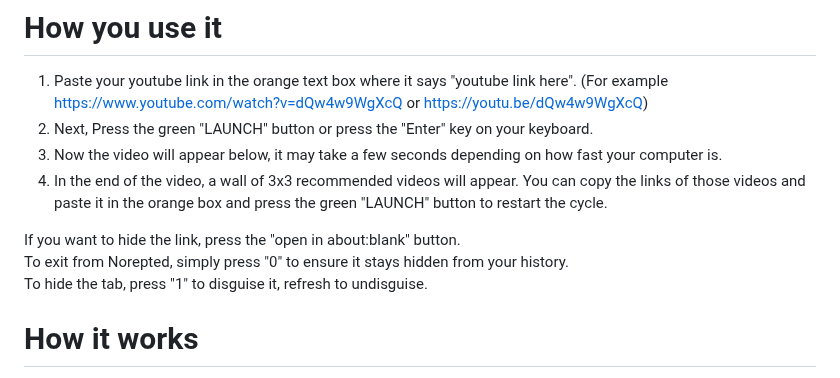
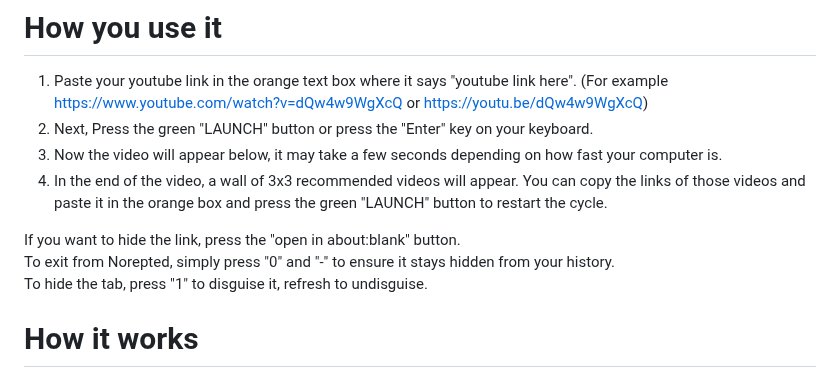
Before and after one commit to wea-f/Norepted, a Markdown page: README.md, the part around the change. Rendered like a GitHub page.

```diff
--- a/README.md
+++ b/README.md
@@ -25,7 +25,7 @@ Norepted is a youtube video embedder/unblocker/player that has many features inc
 4. In the end of the video, a wall of 3x3 recommended videos will appear. You can copy the links of those videos and paste it in the orange box and press the green "LAUNCH" button to restart the cycle. <br>
 
 If you want to hide the link, press the "open in about:blank" button. <br>
-To exit from Norepted, simply press "0" to ensure it stays hidden from your history. <br>
+To exit from Norepted, simply press "0" and "-" to ensure it stays hidden from your history. <br>
 To hide the tab, press "1" to disguise it, refresh to undisguise. <br>
 # How it works
   Norepted embeds a video based on your youtube video link. Similarly to how your teacher embeds a video on Google Slides for class.
```
